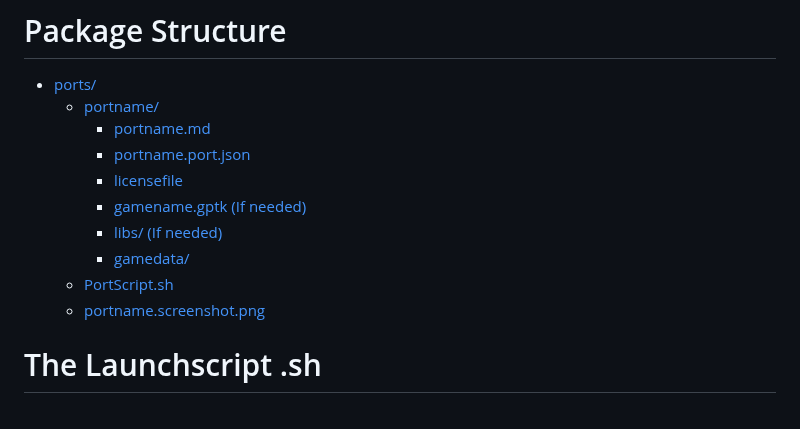
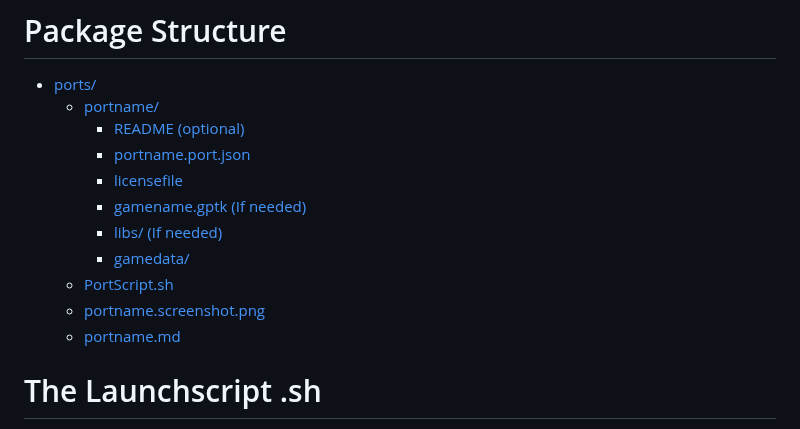
Before and after one commit to PortsMaster/PortMaster-Website, a Markdown page: content/markdown/packaging.markdown, the part around the change. Drawn GitHub-style.

```diff
--- a/content/markdown/packaging.markdown
+++ b/content/markdown/packaging.markdown
@@ -6,7 +6,7 @@
 
 - [ports/](#)
   - [portname/](#)
-    - [portname.md](#)
+    - [README (optional)](#)
     - [portname.port.json](#)
     - [licensefile](#)
     - [gamename.gptk (If needed)](#)
@@ -14,6 +14,7 @@
     - [gamedata/](#)
   - [PortScript.sh](#)
   - [portname.screenshot.png](#)
+  - [portname.md](#)
 
 # The Launchscript .sh
 
```
